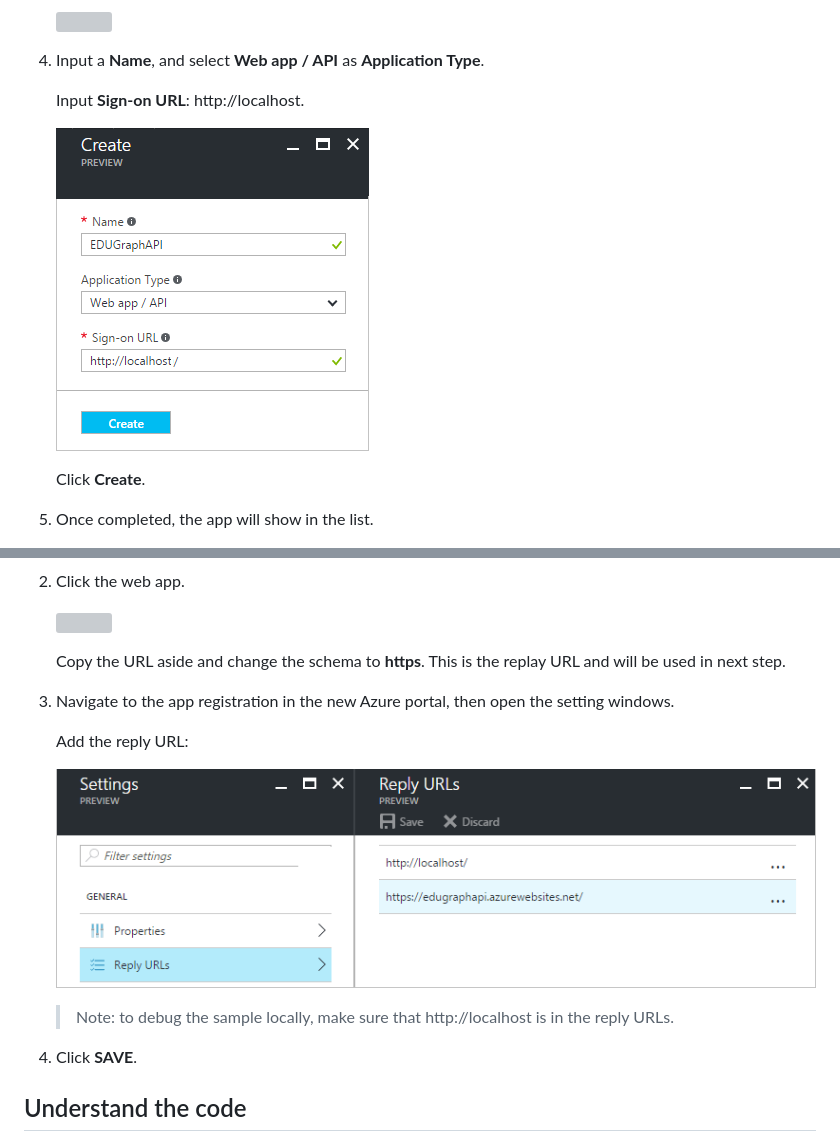
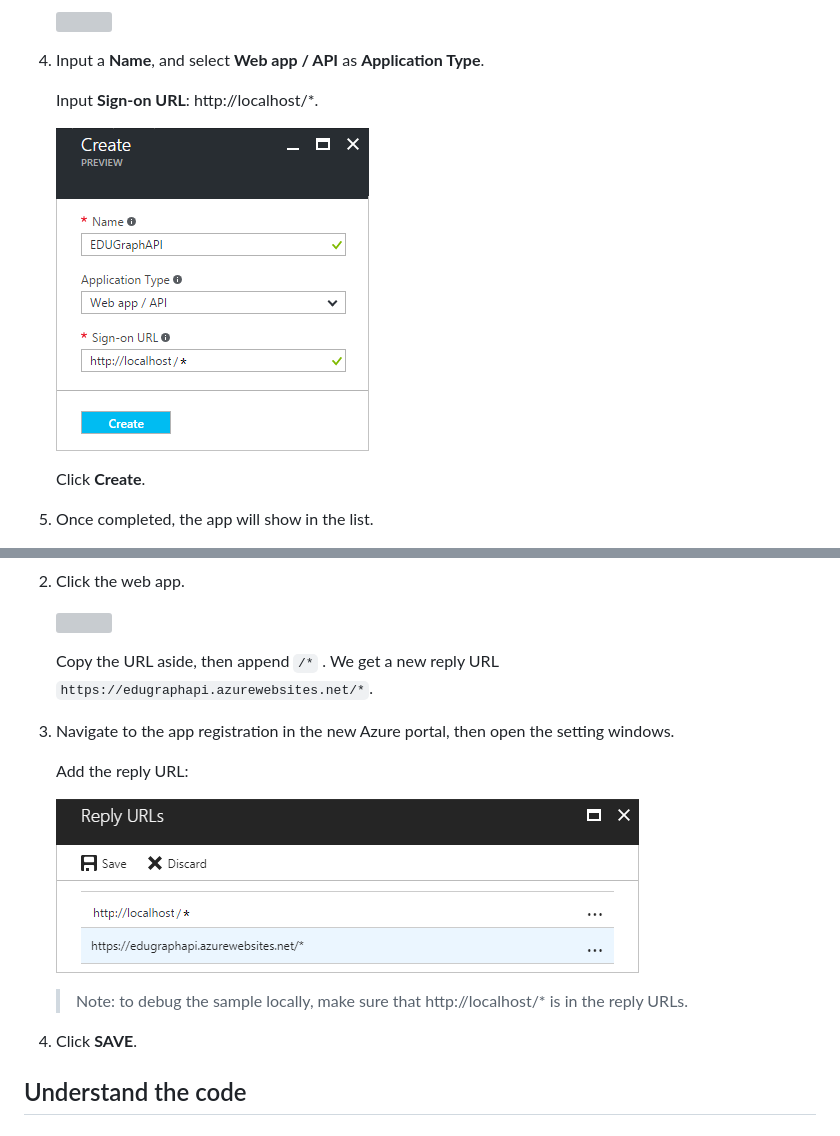
Before and after one commit to TylerLu/O365-EDU-PHP-Samples, a Markdown page: README.md, 2 parts joined by grey strips. Rendered like a GitHub page; pictures changed too: Images/aad-add-reply-url.png, Images/aad-create-app-02.png; grey boxes are pictures that could not be loaded.

Commit message:
Check in new changes

```diff
--- a/README.md
+++ b/README.md
@@ -129,7 +129,7 @@ Export-PfxCertificate -Cert $cert -Password $password -FilePath c:\app_only_cert
 
 4. Input a **Name**, and select **Web app / API** as **Application Type**.
 
-   Input **Sign-on URL**: http://localhost.
+   Input **Sign-on URL**: http://localhost/*.
 
    ![](Images/aad-create-app-02.png)
 
@@ -298,7 +298,7 @@ Follow the steps below to run this sample on a windows server:
 
    ![](Images/azure-web-app.png)
 
-   Copy the URL aside and change the schema to **https**. This is the replay URL and will be used in next step.
+   Copy the URL aside, then append `/*` . We get a new reply URL `https://edugraphapi.azurewebsites.net/*`.
 
 3. Navigate to the app registration in the new Azure portal, then open the setting windows.
 
@@ -306,7 +306,7 @@ Follow the steps below to run this sample on a windows server:
 
    ![](Images/aad-add-reply-url.png)
 
-   > Note: to debug the sample locally, make sure that http://localhost is in the reply URLs.
+   > Note: to debug the sample locally, make sure that http://localhost/* is in the reply URLs.
 
 4. Click **SAVE**.
 
```
